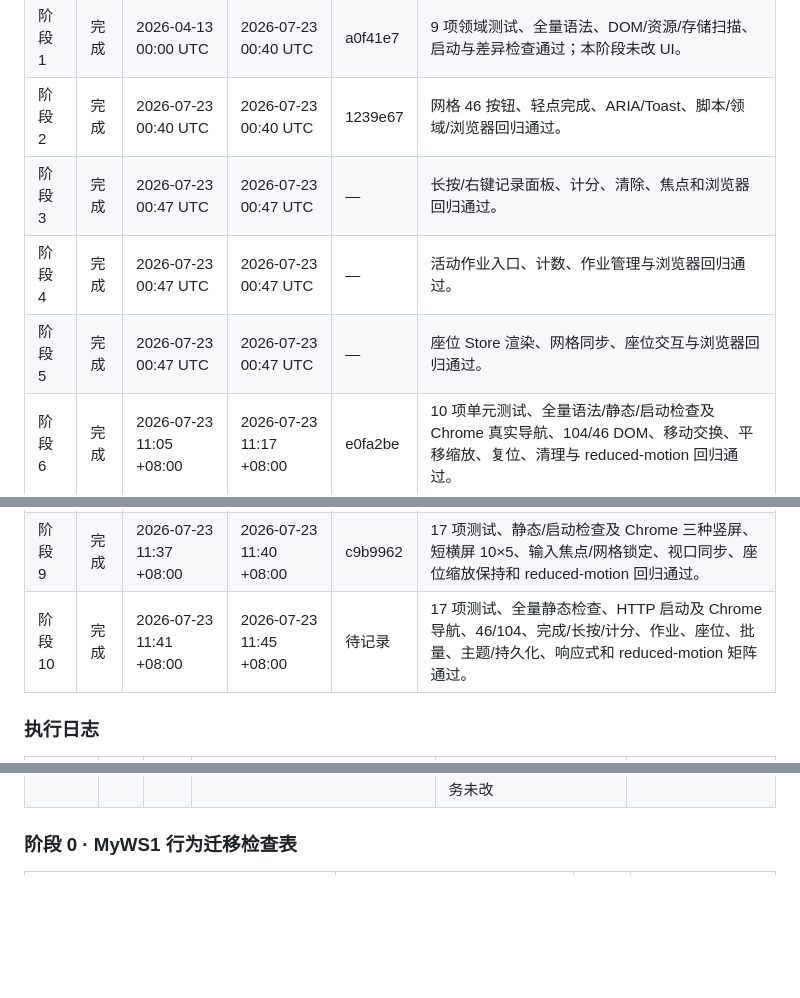
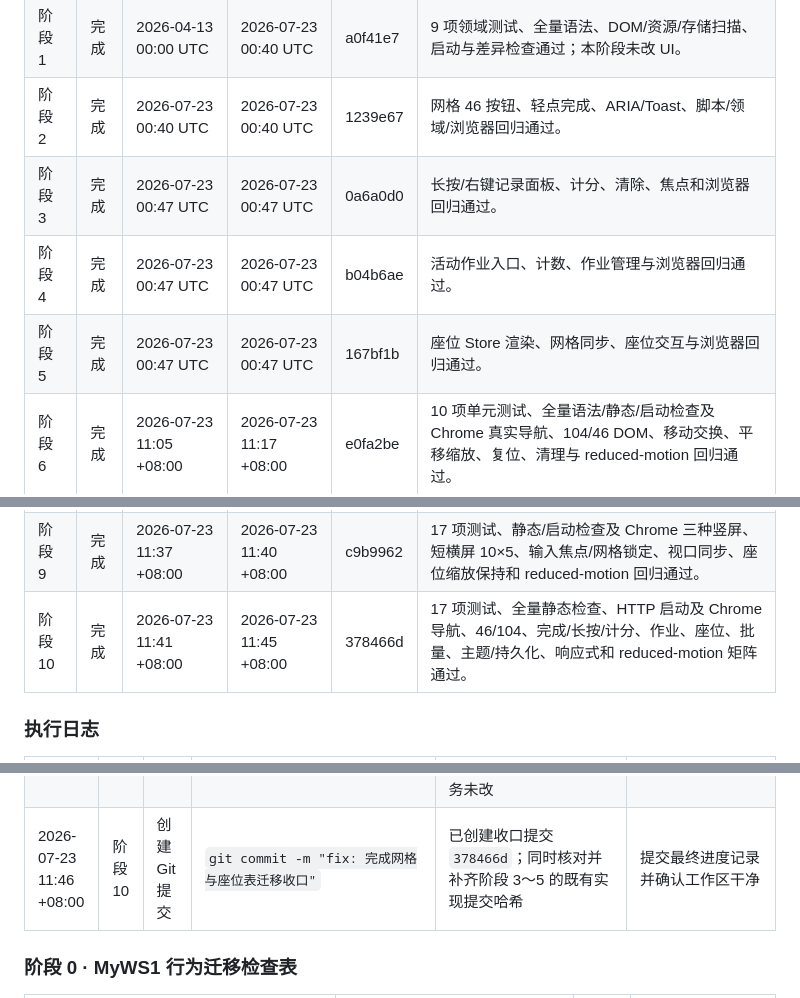
Before and after one commit to gzy622/MyWS2, a Markdown page: specs/05-myws1-grid-seat-migration.md, 3 parts joined by grey strips. Rendered like a GitHub page; blank space fills up the shorter version.

Commit message:
docs: 记录最终迁移验收结果

```diff
--- a/specs/05-myws1-grid-seat-migration.md
+++ b/specs/05-myws1-grid-seat-migration.md
@@ -11,14 +11,14 @@
 | 阶段 0 | 完成 | 2026-04-13 00:00 UTC | 2026-04-13 00:00 UTC | d9d7ae3 | 文档冲突均已决策；语法、静态 DOM、资源/存储扫描、启动与差异检查通过。 |
 | 阶段 1 | 完成 | 2026-04-13 00:00 UTC | 2026-07-23 00:40 UTC | a0f41e7 | 9 项领域测试、全量语法、DOM/资源/存储扫描、启动与差异检查通过；本阶段未改 UI。 |
 | 阶段 2 | 完成 | 2026-07-23 00:40 UTC | 2026-07-23 00:40 UTC | 1239e67 | 网格 46 按钮、轻点完成、ARIA/Toast、脚本/领域/浏览器回归通过。 |
-| 阶段 3 | 完成 | 2026-07-23 00:47 UTC | 2026-07-23 00:47 UTC | — | 长按/右键记录面板、计分、清除、焦点和浏览器回归通过。 |
-| 阶段 4 | 完成 | 2026-07-23 00:47 UTC | 2026-07-23 00:47 UTC | — | 活动作业入口、计数、作业管理与浏览器回归通过。 |
-| 阶段 5 | 完成 | 2026-07-23 00:47 UTC | 2026-07-23 00:47 UTC | — | 座位 Store 渲染、网格同步、座位交互与浏览器回归通过。 |
+| 阶段 3 | 完成 | 2026-07-23 00:47 UTC | 2026-07-23 00:47 UTC | 0a6a0d0 | 长按/右键记录面板、计分、清除、焦点和浏览器回归通过。 |
+| 阶段 4 | 完成 | 2026-07-23 00:47 UTC | 2026-07-23 00:47 UTC | b04b6ae | 活动作业入口、计数、作业管理与浏览器回归通过。 |
+| 阶段 5 | 完成 | 2026-07-23 00:47 UTC | 2026-07-23 00:47 UTC | 167bf1b | 座位 Store 渲染、网格同步、座位交互与浏览器回归通过。 |
 | 阶段 6 | 完成 | 2026-07-23 11:05 +08:00 | 2026-07-23 11:17 +08:00 | e0fa2be | 10 项单元测试、全量语法/静态/启动检查及 Chrome 真实导航、104/46 DOM、移动交换、平移缩放、复位、清理与 reduced-motion 回归通过。 |
 | 阶段 7 | 完成 | 2026-07-23 11:19 +08:00 | 2026-07-23 11:29 +08:00 | c867c02 | 10 项测试、全量静态/启动检查及 Chrome 菜单、更多、批量、复制、确认、字号、座位入口、四种抽屉关闭和互斥回归通过。 |
 | 阶段 8 | 完成 | 2026-07-23 11:30 +08:00 | 2026-07-23 11:36 +08:00 | 608cafd | 15 项领域/存储测试、静态检查及 Chrome 跨刷新业务/座位/字号/主题恢复、瞬时状态重置和坏数据回退通过。 |
 | 阶段 9 | 完成 | 2026-07-23 11:37 +08:00 | 2026-07-23 11:40 +08:00 | c9b9962 | 17 项测试、静态/启动检查及 Chrome 三种竖屏、短横屏 10×5、输入焦点/网格锁定、视口同步、座位缩放保持和 reduced-motion 回归通过。 |
-| 阶段 10 | 完成 | 2026-07-23 11:41 +08:00 | 2026-07-23 11:45 +08:00 | 待记录 | 17 项测试、全量静态检查、HTTP 启动及 Chrome 导航、46/104、完成/长按/计分、作业、座位、批量、主题/持久化、响应式和 reduced-motion 矩阵通过。 |
+| 阶段 10 | 完成 | 2026-07-23 11:41 +08:00 | 2026-07-23 11:45 +08:00 | 378466d | 17 项测试、全量静态检查、HTTP 启动及 Chrome 导航、46/104、完成/长按/计分、作业、座位、批量、主题/持久化、响应式和 reduced-motion 矩阵通过。 |
 
 ### 执行日志
 
@@ -80,6 +80,7 @@
 | 2026-07-23 11:43 +08:00 | 阶段 10 | 验证脚本修正 | `.codex-final-browser.cjs` | 初始导航、46/104、完成/计分同步、长按不重复触发及新增作业通过；新增作业后面板按设计保持打开，测试错误地再次点击被遮罩的顶栏标题而超时 | 直接在当前作业面板断言两项作业后继续全量回归 |
 | 2026-07-23 11:44 +08:00 | 阶段 10 | 验证脚本误报 | 最终静态旧 selector 扫描 | 17 项测试、语法和其他静态扫描通过；正则 `seat-column` 误命中当前合法 CSS 变量 `--seat-columns`/`--view-seat-columns`，未发现旧 class | 将扫描限定为 `.seat-layout`、`.seat-row`、`seat-column-数字` 和旧函数名后重跑 |
 | 2026-07-23 11:45 +08:00 | 阶段 10 | 完成全量验证并完成阶段 | `node --check scripts/*.js lan-server.js`；`node --test tests/*.test.mjs`；ID/索引/资源/内联内容/存储键/调试与旧 selector 扫描；`git diff --check`；`node lan-server.js`；Chrome/Playwright 最终矩阵 | 17 项测试、全量语法与静态契约通过；HTTP 200；浏览器验证初始导航、46 网格/104 座位/46 卡、完成/长按/计分同步、作业新增、座位变更、批量/确认、主题与业务恢复、瞬时状态重置、320/390/430px、700×450 10×5、reduced-motion 和控制台无错误；安排/课程业务未改 | 创建阶段 10 收口提交并回写哈希 |
+| 2026-07-23 11:46 +08:00 | 阶段 10 | 创建 Git 提交 | `git commit -m "fix: 完成网格与座位表迁移收口"` | 已创建收口提交 `378466d`；同时核对并补齐阶段 3～5 的既有实现提交哈希 | 提交最终进度记录并确认工作区干净 |
 
 ### 阶段 0 · MyWS1 行为迁移检查表
 
```
